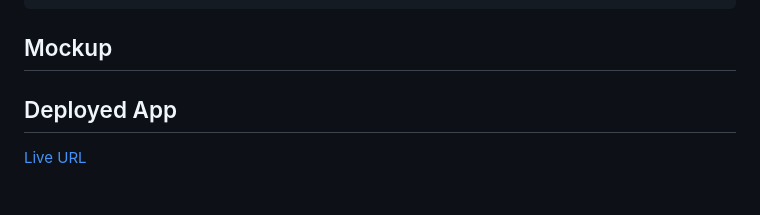
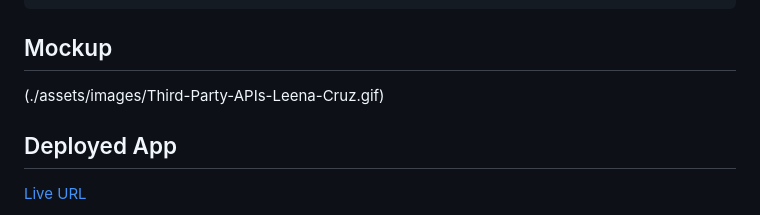
Before and after one commit to LeenaCruz/Third-Party-APIs-Task-Board, a Markdown page: README.md, the part around the change. GitHub-like rendering.

Commit message:
Add mockup to README

````diff
--- a/README.md
+++ b/README.md
@@ -30,7 +30,7 @@ THEN the saved tasks persist
 ```
 
 ## Mockup
-
+(./assets/images/Third-Party-APIs-Leena-Cruz.gif)
 
 ## Deployed App
 
````
Also changed, not shown: assets/images/Third-Party-APIs-Leena-Cruz.gif (added), 1 other file.
